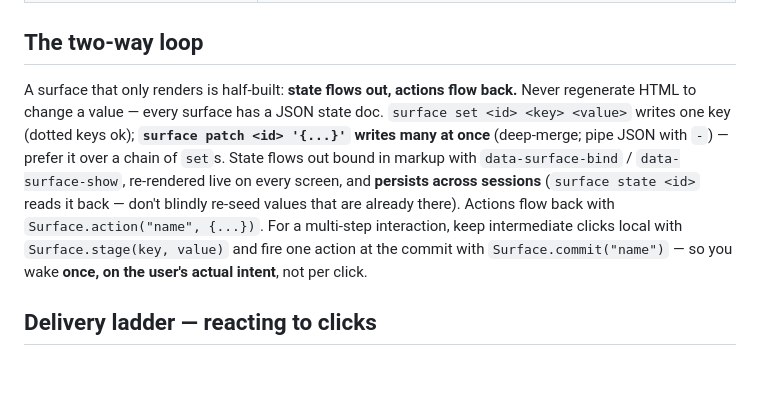
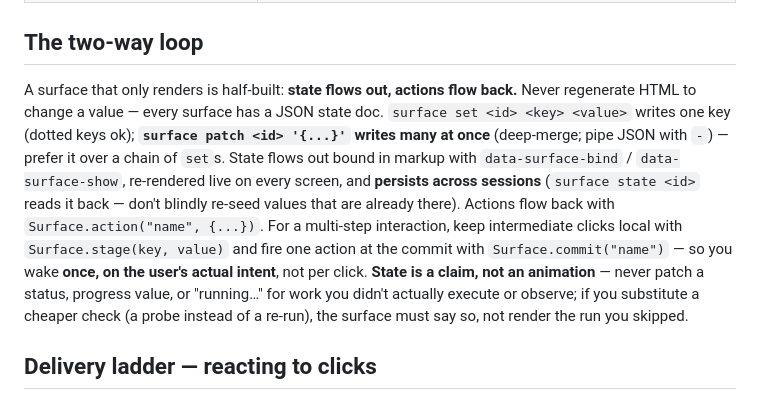
Before and after one commit to Aaryan-Kapoor/Surface, a Markdown page: SKILL.md, the part around the change. GitHub-like rendering; blank space fills up the shorter version.

```diff
--- a/SKILL.md
+++ b/SKILL.md
@@ -41,7 +41,7 @@ A live display the user *acts on*, not a chat transcript or file viewer — **tw
 
 ## The two-way loop
 
-A surface that only renders is half-built: **state flows out, actions flow back.** Never regenerate HTML to change a value — every surface has a JSON state doc. `surface set <id> <key> <value>` writes one key (dotted keys ok); **`surface patch <id> '{...}'` writes many at once** (deep-merge; pipe JSON with `-`) — prefer it over a chain of `set`s. State flows out bound in markup with `data-surface-bind` / `data-surface-show`, re-rendered live on every screen, and **persists across sessions** (`surface state <id>` reads it back — don't blindly re-seed values that are already there). Actions flow back with `Surface.action("name", {...})`. For a multi-step interaction, keep intermediate clicks local with `Surface.stage(key, value)` and fire one action at the commit with `Surface.commit("name")` — so you wake **once, on the user's actual intent**, not per click.
+A surface that only renders is half-built: **state flows out, actions flow back.** Never regenerate HTML to change a value — every surface has a JSON state doc. `surface set <id> <key> <value>` writes one key (dotted keys ok); **`surface patch <id> '{...}'` writes many at once** (deep-merge; pipe JSON with `-`) — prefer it over a chain of `set`s. State flows out bound in markup with `data-surface-bind` / `data-surface-show`, re-rendered live on every screen, and **persists across sessions** (`surface state <id>` reads it back — don't blindly re-seed values that are already there). Actions flow back with `Surface.action("name", {...})`. For a multi-step interaction, keep intermediate clicks local with `Surface.stage(key, value)` and fire one action at the commit with `Surface.commit("name")` — so you wake **once, on the user's actual intent**, not per click. **State is a claim, not an animation** — never patch a status, progress value, or "running…" for work you didn't actually execute or observe; if you substitute a cheaper check (a probe instead of a re-run), the surface must say so, not render the run you skipped.
 
 ## Delivery ladder — reacting to clicks
 
```
Also changed, not shown: STATUS.md (+7 -1 lines).
